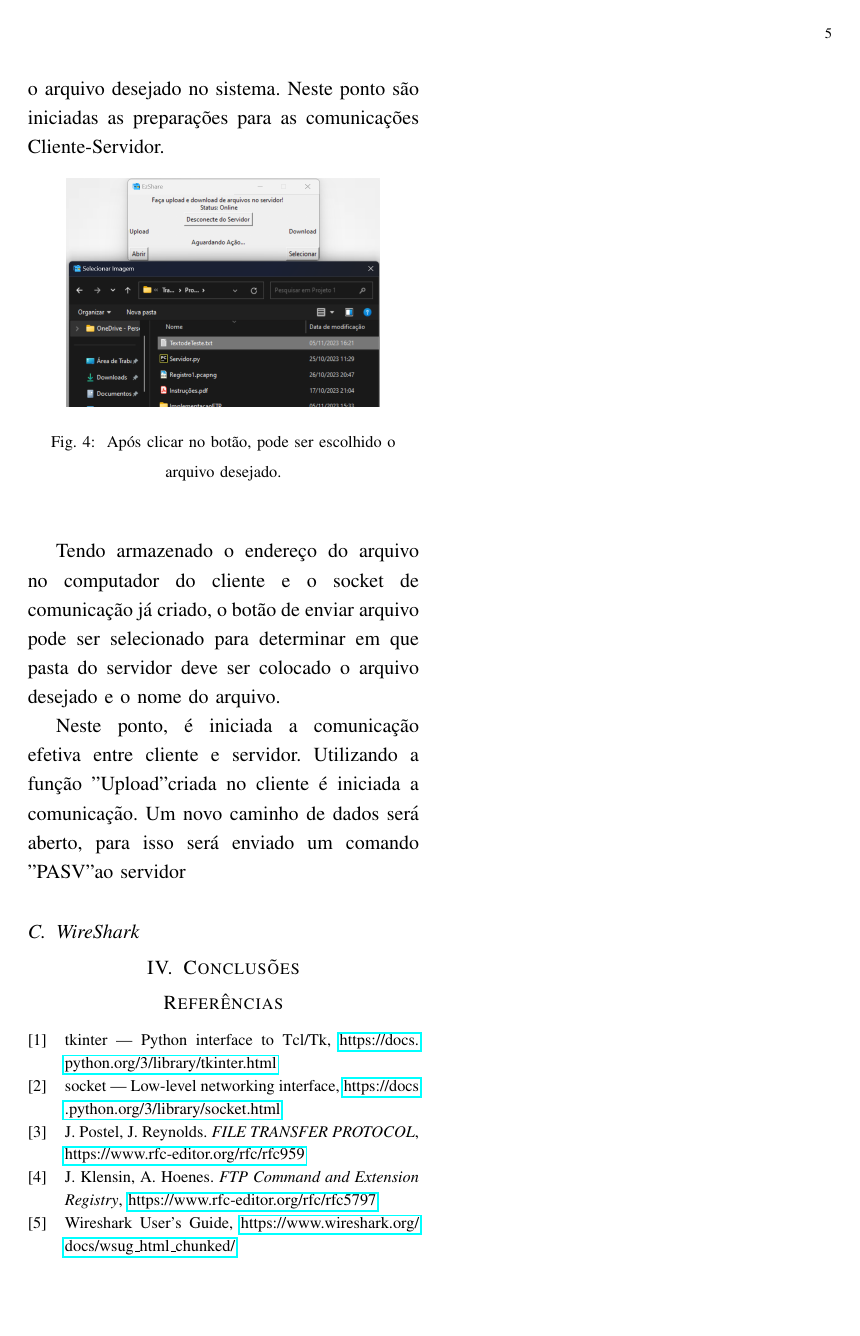
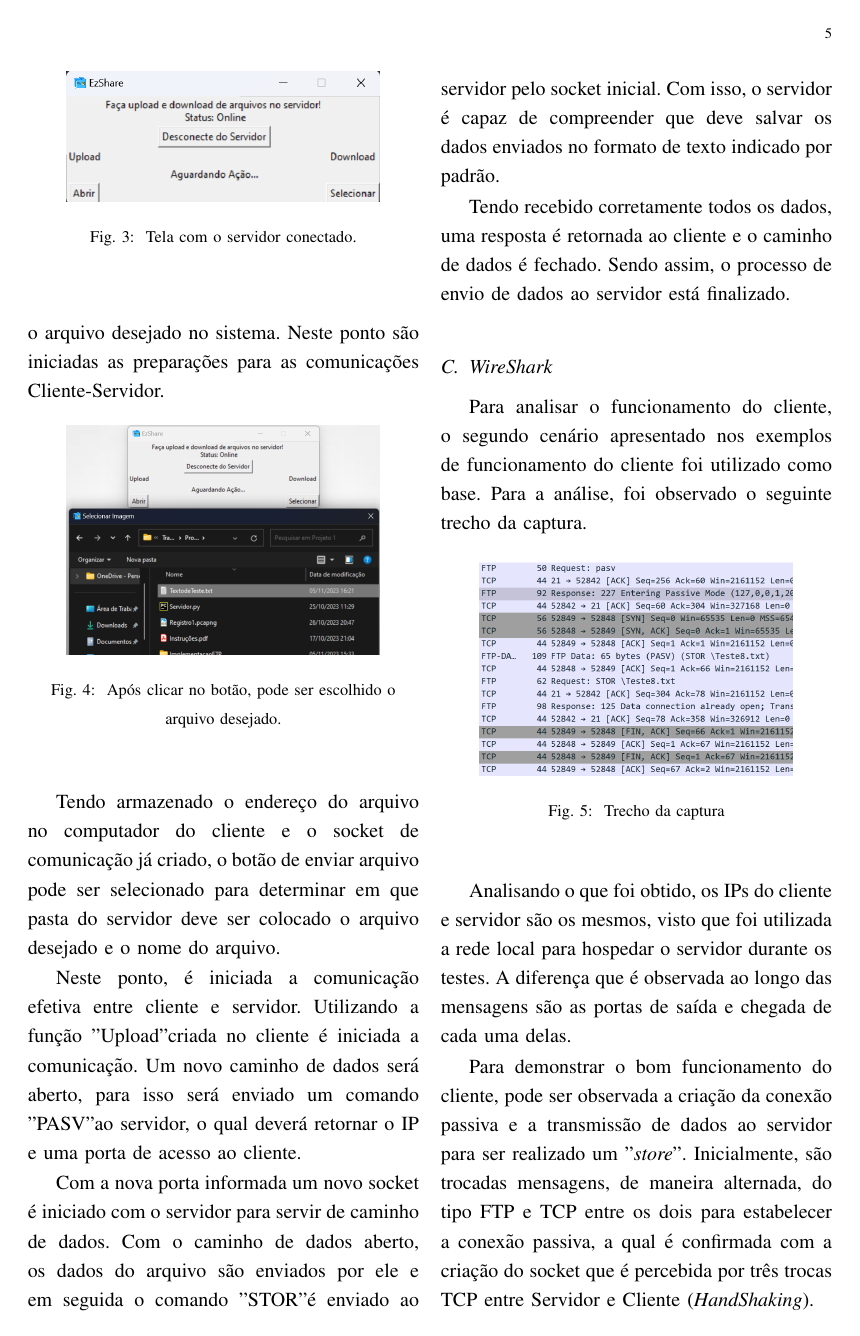
Before and after one commit to TheMasterGame0/ClienteServidorFTP, a LaTeX paper (Relatorio/Relatorio.tex): page 5 of 5 before the commit and page 5 of 6 after it. The pictures show the PDF file Relatorio/Relatorio.pdf that the author committed with the source.

Commit message:
Versão final

```diff
--- a/Relatorio/Relatorio.tex
+++ b/Relatorio/Relatorio.tex
@@ -329,10 +329,27 @@ Tendo armazenado o endereço do arquivo no computador do cliente e o socket de c
 
-Neste ponto, é iniciada a comunicação efetiva entre cliente e servidor. Utilizando a função "Upload" criada no cliente é iniciada a comunicação. Um novo caminho de dados será aberto, para isso será enviado um comando "PASV" ao servidor
+Com a nova porta informada um novo socket é iniciado com o servidor para servir de caminho de dados. Com o caminho de dados aberto, os dados do arquivo são enviados por ele e em seguida o comando "STOR" é enviado ao servidor pelo socket inicial. Com isso, o servidor é capaz de compreender que deve salvar os dados enviados no formato de texto indicado por padrão.
 
-
+Tendo recebido corretamente todos os dados, uma resposta é retornada ao cliente e o caminho de dados é fechado. Sendo assim, o processo de envio de dados ao servidor está finalizado.
 
 \subsection{\textit{WireShark}}
+Para analisar o funcionamento do cliente, o segundo cenário apresentado nos exemplos de funcionamento do cliente foi utilizado como base. Para a análise, foi observado o seguinte trecho da captura.
 
+\begin{figure}[h]
+   \centering
+   \includegraphics[width = 0.8\linewidth]{Captura.png}
+   \caption{Trecho da captura}
+   \label{fig:Captura}
+\end{figure}
 
+Analisando o que foi obtido, os IPs do cliente e servidor são os mesmos, visto que foi utilizada a rede local para hospedar o servidor durante os testes. A diferença que é observada ao longo das mensagens são as portas de saída e chegada de cada uma delas.
 
+Para demonstrar o bom funcionamento do cliente, pode ser observada a criação da conexão passiva e a transmissão de dados ao servidor para ser realizado um "\textit{store}". Inicialmente, são trocadas mensagens, de maneira alternada, do tipo FTP e TCP entre os dois para estabelecer a conexão passiva, a qual é confirmada com a criação do socket que é percebida por três trocas TCP entre Servidor e Cliente (\textit{HandShaking}).
 
+Partindo disso, os dados que querem ser salvos são transmitidos ao servidor pelo caminho de dados e podem ser observados a baixo:
+
+\begin{figure}[h]
+   \centering
+   \includegraphics[width = 0.9\linewidth]{Dados do Store.png}
+   \caption{Dados para serem salvos.}
+   \label{fig:Captura}
+\end{figure}
```
Also changed, not shown: Arquivos/Pasta/TestinhoFinal.txt (added, +9 -0 lines), Arquivos/Teste8.txt (added, +3 -0 lines), Recursos/iconeApp.png (added), Relatorio/Captura.png (added), Relatorio/Dados do Store.png (added), Relatorio/Relatorio.pdf, Relatorio/Relatorio.tex (13 more changed lines), 5 other files.
